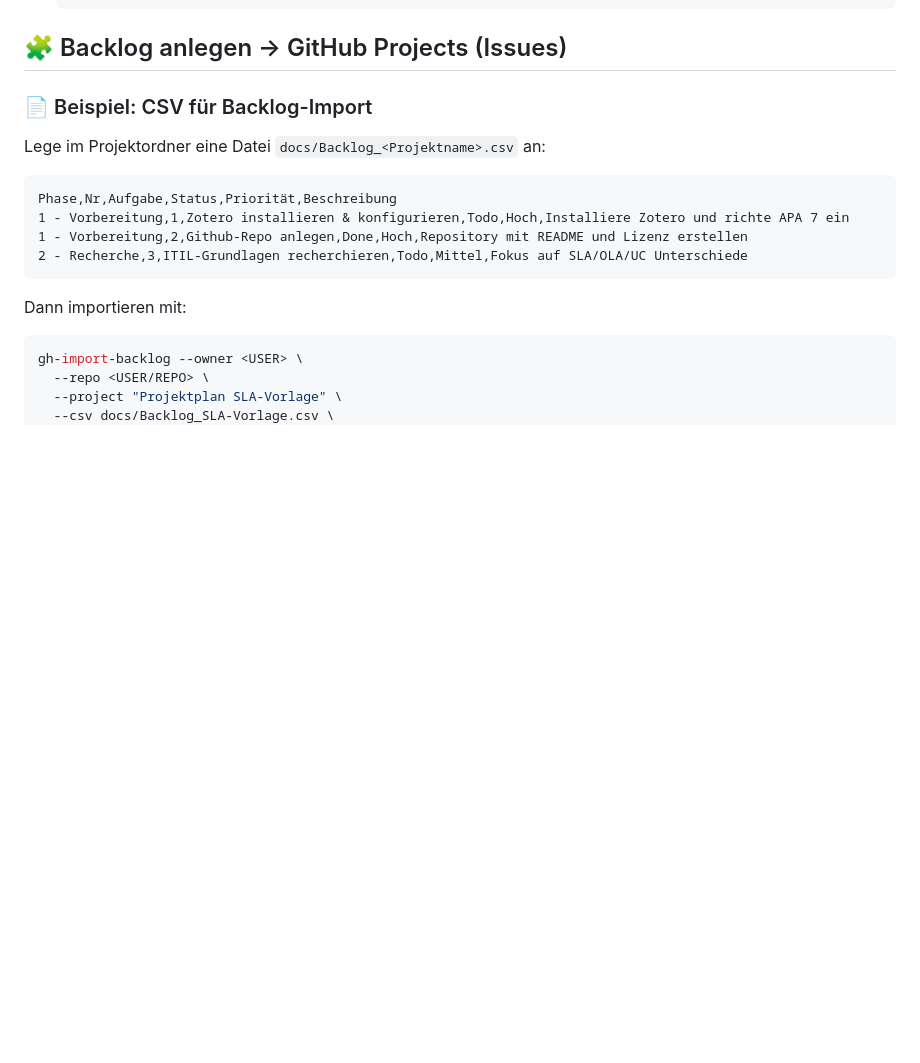
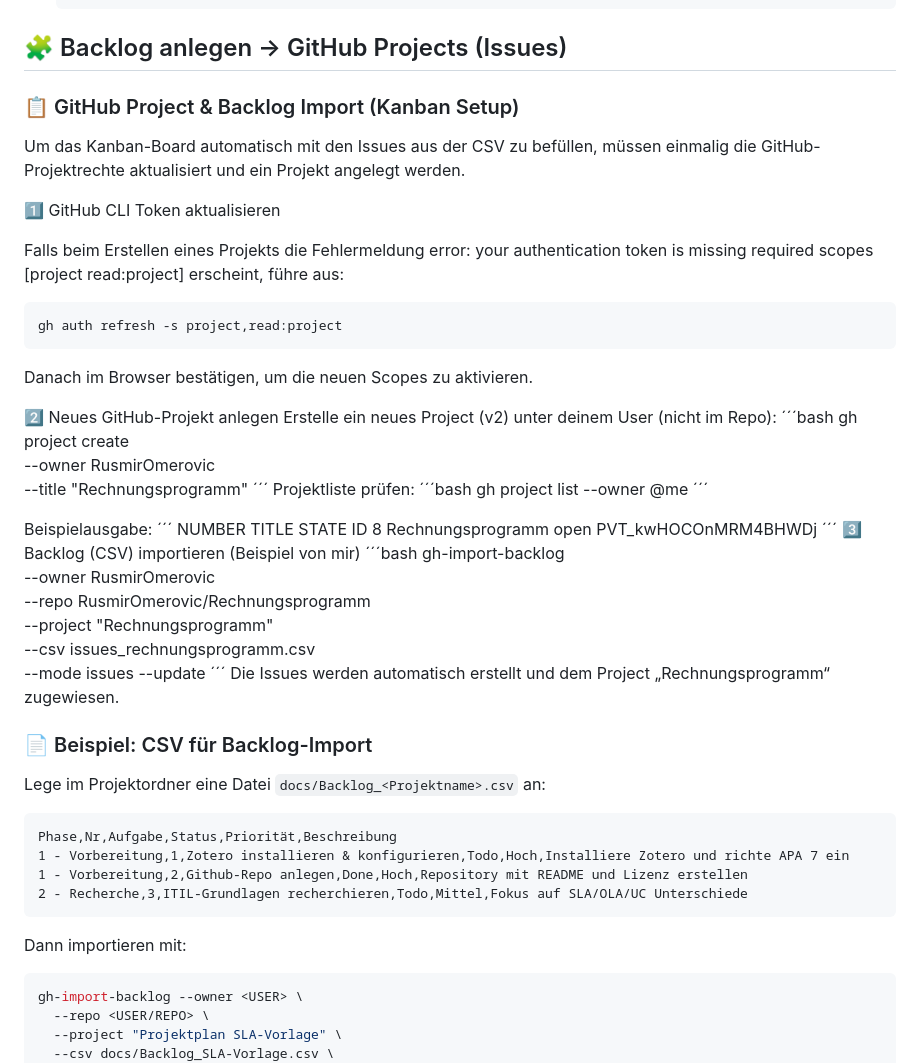
Before and after one commit to RusmirOmerovic/se-tools, a Markdown page: README.md, the part around the change. Drawn GitHub-style; blank space fills up the shorter version.

Commit message:
README Update: Kanban-Board Project vorbereiten

````diff
--- a/README.md
+++ b/README.md
@@ -53,6 +53,49 @@ source ~/.zshrc
    merge-test          # Feature → test mergen
    ```
 ## 🧩 Backlog anlegen → GitHub Projects (Issues)
+
+### 📋 GitHub Project & Backlog Import (Kanban Setup)
+Um das Kanban-Board automatisch mit den Issues aus der CSV zu befüllen, müssen einmalig die GitHub-Projektrechte aktualisiert und ein Projekt angelegt werden.
+
+1️⃣ GitHub CLI Token aktualisieren
+
+Falls beim Erstellen eines Projekts die Fehlermeldung
+error: your authentication token is missing required scopes [project read:project]
+erscheint, führe aus:
+```bash
+gh auth refresh -s project,read:project
+```
+
+Danach im Browser bestätigen, um die neuen Scopes zu aktivieren.
+
+2️⃣ Neues GitHub-Projekt anlegen
+Erstelle ein neues Project (v2) unter deinem User (nicht im Repo):
+´´´bash
+gh project create \
+  --owner RusmirOmerovic \
+  --title "Rechnungsprogramm"
+´´´
+Projektliste prüfen:
+´´´bash
+gh project list --owner @me
+´´´
+
+Beispielausgabe:
+´´´
+NUMBER  TITLE              STATE  ID
+8       Rechnungsprogramm  open   PVT_kwHOCOnMRM4BHWDj
+´´´
+3️⃣ Backlog (CSV) importieren (Beispiel von mir)
+´´´bash
+gh-import-backlog \
+  --owner RusmirOmerovic \
+  --repo RusmirOmerovic/Rechnungsprogramm \
+  --project "Rechnungsprogramm" \
+  --csv issues_rechnungsprogramm.csv \
+  --mode issues --update
+´´´
+Die Issues werden automatisch erstellt und dem Project „Rechnungsprogramm“ zugewiesen.
+
 
 ### 📄 Beispiel: CSV für Backlog-Import
 
````
